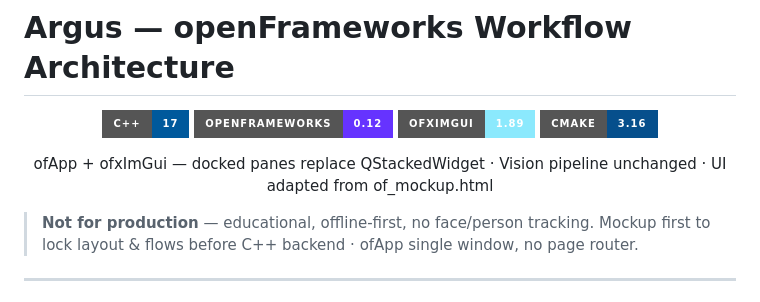
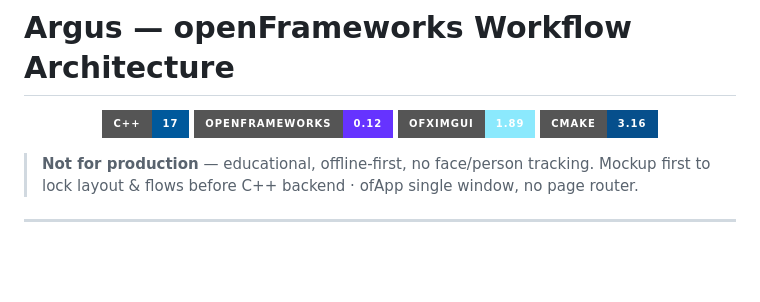
Before and after one commit to nyght-x-walker/argus, a Markdown page: ARCHITECTURE_OF.md, the part around the change. GitHub-like rendering; badges without logos; blank space fills up the shorter version.

Commit message:
ARCHITECTURE_OF.md: remove 'ofApp + ofxImGui phrase + em-dash per user request; push both architecture files

```diff
--- a/ARCHITECTURE_OF.md
+++ b/ARCHITECTURE_OF.md
@@ -7,8 +7,7 @@
   <img src="https://img.shields.io/badge/CMake-3.16-064F8C?style=for-the-badge&logo=cmake&logoColor=white" />
 </p>
 
-<p align="center">
-  ofApp + ofxImGui — docked panes replace QStackedWidget · Vision pipeline unchanged · UI adapted from of_mockup.html
+
 </p>
 
 > **Not for production** — educational, offline-first, no face/person tracking. Mockup first to lock layout & flows before C++ backend · ofApp single window, no page router.
```
